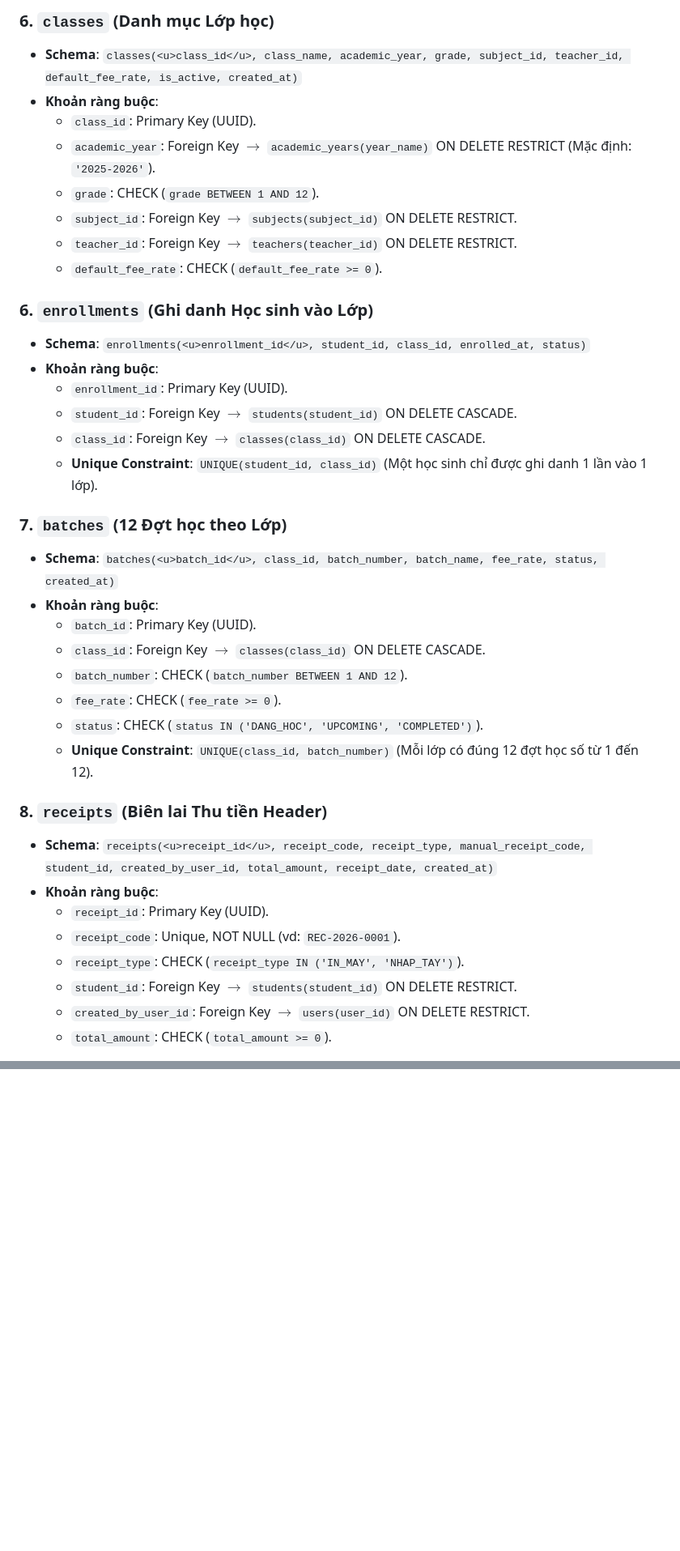
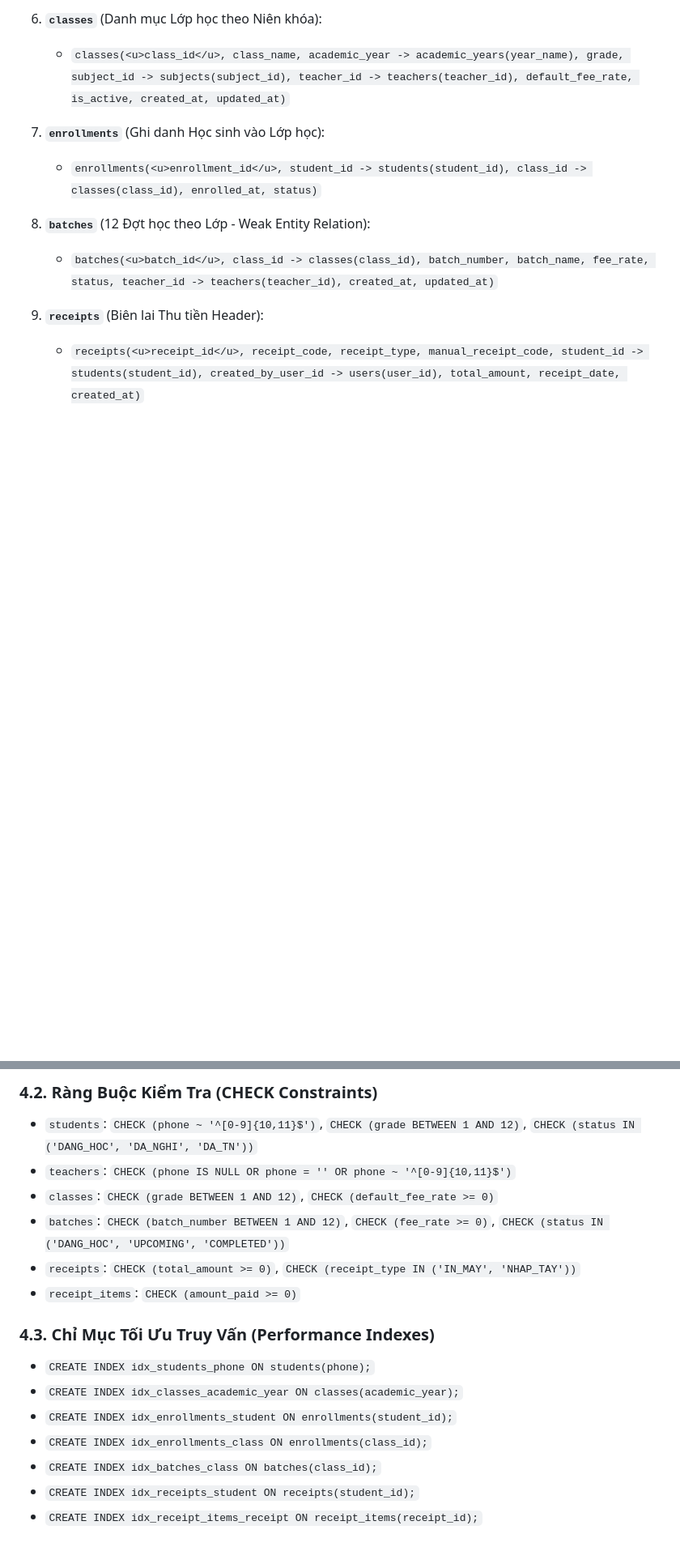
Before and after one commit to edamleanh/quanligrow, a Markdown page: docs/relational_model.md, 2 parts joined by grey strips. Shown at 81% size. GitHub-like rendering; blank space fills up the shorter version.

```diff
--- a/docs/relational_model.md
+++ b/docs/relational_model.md
@@ -47,39 +24,13 @@
 
-### 6. `classes` (Danh mục Lớp học)
-- **Schema**: `classes(<u>class_id</u>, class_name, academic_year, grade, subject_id, teacher_id, default_fee_rate, is_active, created_at)`
-- **Khoản ràng buộc**:
-  - `class_id`: Primary Key (UUID).
-  - `academic_year`: Foreign Key $\to$ `academic_years(year_name)` ON DELETE RESTRICT (Mặc định: `'2025-2026'`).
-  - `grade`: CHECK (`grade BETWEEN 1 AND 12`).
-  - `subject_id`: Foreign Key $\to$ `subjects(subject_id)` ON DELETE RESTRICT.
-  - `teacher_id`: Foreign Key $\to$ `teachers(teacher_id)` ON DELETE RESTRICT.
-  - `default_fee_rate`: CHECK (`default_fee_rate >= 0`).
+6. **`classes`** (Danh mục Lớp học theo Niên khóa):
+   - `classes(<u>class_id</u>, class_name, academic_year -> academic_years(year_name), grade, subject_id -> subjects(subject_id), teacher_id -> teachers(teacher_id), default_fee_rate, is_active, created_at, updated_at)`
 
-### 6. `enrollments` (Ghi danh Học sinh vào Lớp)
-- **Schema**: `enrollments(<u>enrollment_id</u>, student_id, class_id, enrolled_at, status)`
-- **Khoản ràng buộc**:
-  - `enrollment_id`: Primary Key (UUID).
-  - `student_id`: Foreign Key $\to$ `students(student_id)` ON DELETE CASCADE.
-  - `class_id`: Foreign Key $\to$ `classes(class_id)` ON DELETE CASCADE.
-  - **Unique Constraint**: `UNIQUE(student_id, class_id)` (Một học sinh chỉ được ghi danh 1 lần vào 1 lớp).
+7. **`enrollments`** (Ghi danh Học sinh vào Lớp học):
+   - `enrollments(<u>enrollment_id</u>, student_id -> students(student_id), class_id -> classes(class_id), enrolled_at, status)`
 
-### 7. `batches` (12 Đợt học theo Lớp)
-- **Schema**: `batches(<u>batch_id</u>, class_id, batch_number, batch_name, fee_rate, status, created_at)`
-- **Khoản ràng buộc**:
-  - `batch_id`: Primary Key (UUID).
-  - `class_id`: Foreign Key $\to$ `classes(class_id)` ON DELETE CASCADE.
-  - `batch_number`: CHECK (`batch_number BETWEEN 1 AND 12`).
-  - `fee_rate`: CHECK (`fee_rate >= 0`).
-  - `status`: CHECK (`status IN ('DANG_HOC', 'UPCOMING', 'COMPLETED')`).
-  - **Unique Constraint**: `UNIQUE(class_id, batch_number)` (Mỗi lớp có đúng 12 đợt học số từ 1 đến 12).
+8. **`batches`** (12 Đợt học theo Lớp - Weak Entity Relation):
+   - `batches(<u>batch_id</u>, class_id -> classes(class_id), batch_number, batch_name, fee_rate, status, teacher_id -> teachers(teacher_id), created_at, updated_at)`
 
-### 8. `receipts` (Biên lai Thu tiền Header)
-- **Schema**: `receipts(<u>receipt_id</u>, receipt_code, receipt_type, manual_receipt_code, student_id, created_by_user_id, total_amount, receipt_date, created_at)`
-- **Khoản ràng buộc**:
-  - `receipt_id`: Primary Key (UUID).
-  - `receipt_code`: Unique, NOT NULL (vd: `REC-2026-0001`).
-  - `receipt_type`: CHECK (`receipt_type IN ('IN_MAY', 'NHAP_TAY')`).
-  - `student_id`: Foreign Key $\to$ `students(student_id)` ON DELETE RESTRICT.
-  - `created_by_user_id`: Foreign Key $\to$ `users(user_id)` ON DELETE RESTRICT.
-  - `total_amount`: CHECK (`total_amount >= 0`).
+9. **`receipts`** (Biên lai Thu tiền Header):
+   - `receipts(<u>receipt_id</u>, receipt_code, receipt_type, manual_receipt_code, student_id -> students(student_id), created_by_user_id -> users(user_id), total_amount, receipt_date, created_at)`
 
@@ -144,0 +138,16 @@ $\implies$ **Đạt chuẩn BCNF hoàn hảo**.
+### 4.2. Ràng Buộc Kiểm Tra (CHECK Constraints)
+- `students`: `CHECK (phone ~ '^[0-9]{10,11}$')`, `CHECK (grade BETWEEN 1 AND 12)`, `CHECK (status IN ('DANG_HOC', 'DA_NGHI', 'DA_TN'))`
+- `teachers`: `CHECK (phone IS NULL OR phone = '' OR phone ~ '^[0-9]{10,11}$')`
+- `classes`: `CHECK (grade BETWEEN 1 AND 12)`, `CHECK (default_fee_rate >= 0)`
+- `batches`: `CHECK (batch_number BETWEEN 1 AND 12)`, `CHECK (fee_rate >= 0)`, `CHECK (status IN ('DANG_HOC', 'UPCOMING', 'COMPLETED'))`
+- `receipts`: `CHECK (total_amount >= 0)`, `CHECK (receipt_type IN ('IN_MAY', 'NHAP_TAY'))`
+- `receipt_items`: `CHECK (amount_paid >= 0)`
+
+### 4.3. Chỉ Mục Tối Ưu Truy Vấn (Performance Indexes)
+- `CREATE INDEX idx_students_phone ON students(phone);`
+- `CREATE INDEX idx_classes_academic_year ON classes(academic_year);`
+- `CREATE INDEX idx_enrollments_student ON enrollments(student_id);`
+- `CREATE INDEX idx_enrollments_class ON enrollments(class_id);`
+- `CREATE INDEX idx_batches_class ON batches(class_id);`
+- `CREATE INDEX idx_receipts_student ON receipts(student_id);`
+- `CREATE INDEX idx_receipt_items_receipt ON receipt_items(receipt_id);`
```
Also changed, not shown: other parts of docs/relational_model.md (+106 -87 lines), docs/erd_design.md (+139 -161 lines).
